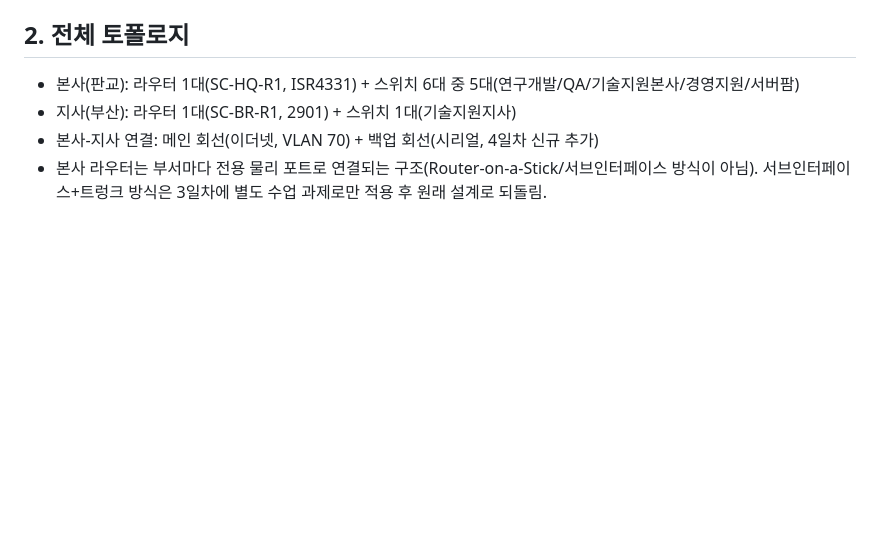
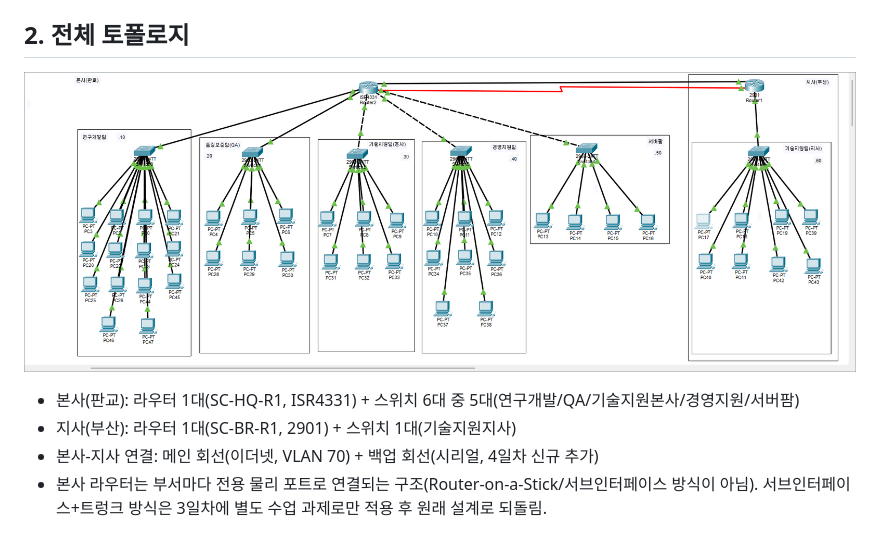
Before and after one commit to coding-jhj/SafeCore-NetSec, a Markdown page: 03_설계도/네트워크_설계서.md, the part around the change. GitHub-like rendering; pictures changed too: 99_첨부파일/4일차_토폴로지.png (added); blank space fills up the shorter version.

```diff
--- a/03_설계도/네트워크_설계서.md
+++ b/03_설계도/네트워크_설계서.md
@@ -10,6 +10,8 @@
 - 요구사항 원문: `01_요구사항/프로젝트_계획서.md`
 
 ## 2. 전체 토폴로지
+
+![전체 토폴로지](../99_첨부파일/4일차_토폴로지.png)
 
 - 본사(판교): 라우터 1대(SC-HQ-R1, ISR4331) + 스위치 6대 중 5대(연구개발/QA/기술지원본사/경영지원/서버팜)
 - 지사(부산): 라우터 1대(SC-BR-R1, 2901) + 스위치 1대(기술지원지사)
```
Also changed, not shown: 02_작업 계획/3일차_작업계획서.md (+3 -1 lines), 02_작업 계획/4일차_작업계획서.md (+4 -0 lines).
